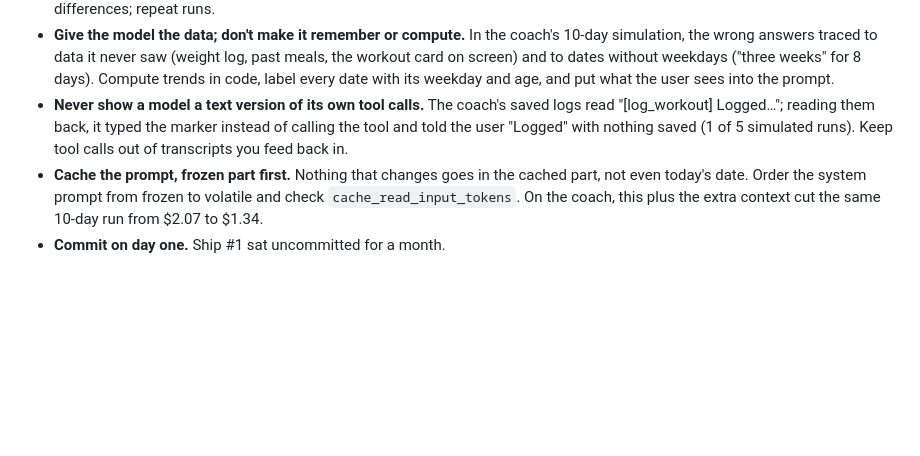
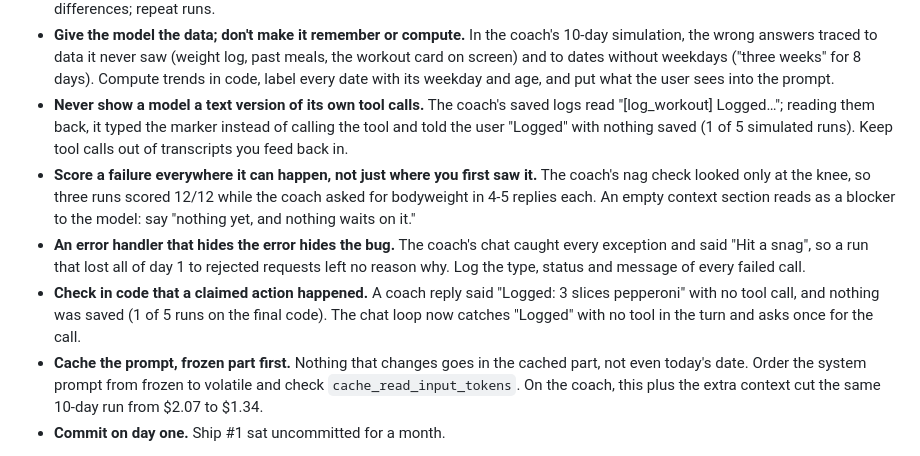
Before and after one commit to juddg-commits/year-of-ai, a Markdown page: CLAUDE.md, the part around the change. Rendered like a GitHub page; blank space fills up the shorter version.

Commit message:
CLAUDE.md: lessons from the coach's repeat runs
Score a failure everywhere it can happen, log the reason for every failed
call, and check in code that a claimed action happened.

Co-Authored-By: Claude Opus 5.5 <noreply@anthropic.com>

```diff
--- a/CLAUDE.md
+++ b/CLAUDE.md
@@ -22,6 +22,9 @@ The Year of AI: one repo, one shipped project at a time (`curriculum/README.md`,
 - **LLM judges vary.** A verdict can change when nothing about the item changed (batch context). Don't trust one run's small differences; repeat runs.
 - **Give the model the data; don't make it remember or compute.** In the coach's 10-day simulation, the wrong answers traced to data it never saw (weight log, past meals, the workout card on screen) and to dates without weekdays ("three weeks" for 8 days). Compute trends in code, label every date with its weekday and age, and put what the user sees into the prompt.
 - **Never show a model a text version of its own tool calls.** The coach's saved logs read "[log_workout] Logged…"; reading them back, it typed the marker instead of calling the tool and told the user "Logged" with nothing saved (1 of 5 simulated runs). Keep tool calls out of transcripts you feed back in.
+- **Score a failure everywhere it can happen, not just where you first saw it.** The coach's nag check looked only at the knee, so three runs scored 12/12 while the coach asked for bodyweight in 4-5 replies each. An empty context section reads as a blocker to the model: say "nothing yet, and nothing waits on it."
+- **An error handler that hides the error hides the bug.** The coach's chat caught every exception and said "Hit a snag", so a run that lost all of day 1 to rejected requests left no reason why. Log the type, status and message of every failed call.
+- **Check in code that a claimed action happened.** A coach reply said "Logged: 3 slices pepperoni" with no tool call, and nothing was saved (1 of 5 runs on the final code). The chat loop now catches "Logged" with no tool in the turn and asks once for the call.
 - **Cache the prompt, frozen part first.** Nothing that changes goes in the cached part, not even today's date. Order the system prompt from frozen to volatile and check `cache_read_input_tokens`. On the coach, this plus the extra context cut the same 10-day run from $2.07 to $1.34.
 - **Commit on day one.** Ship #1 sat uncommitted for a month.
 
```
